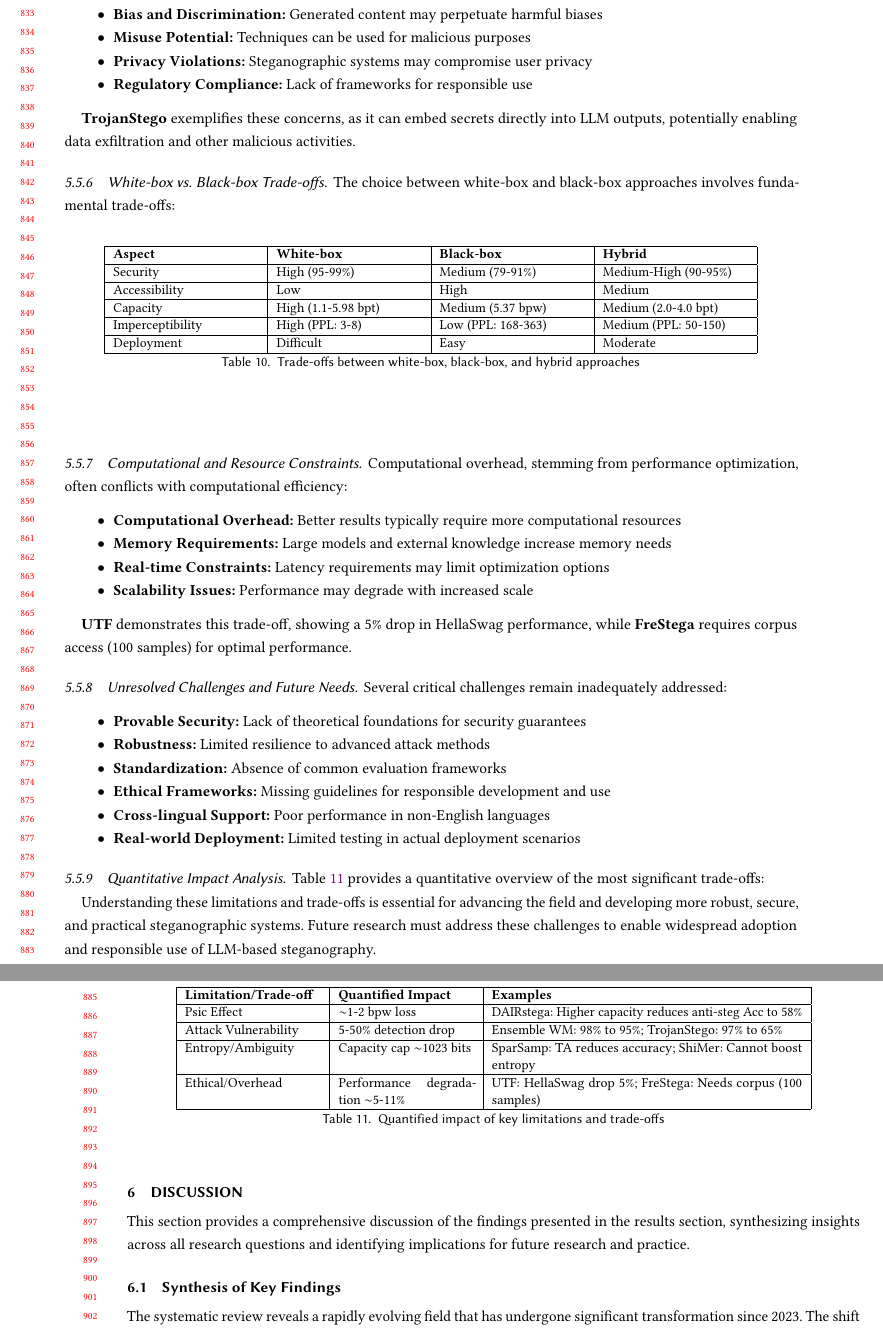
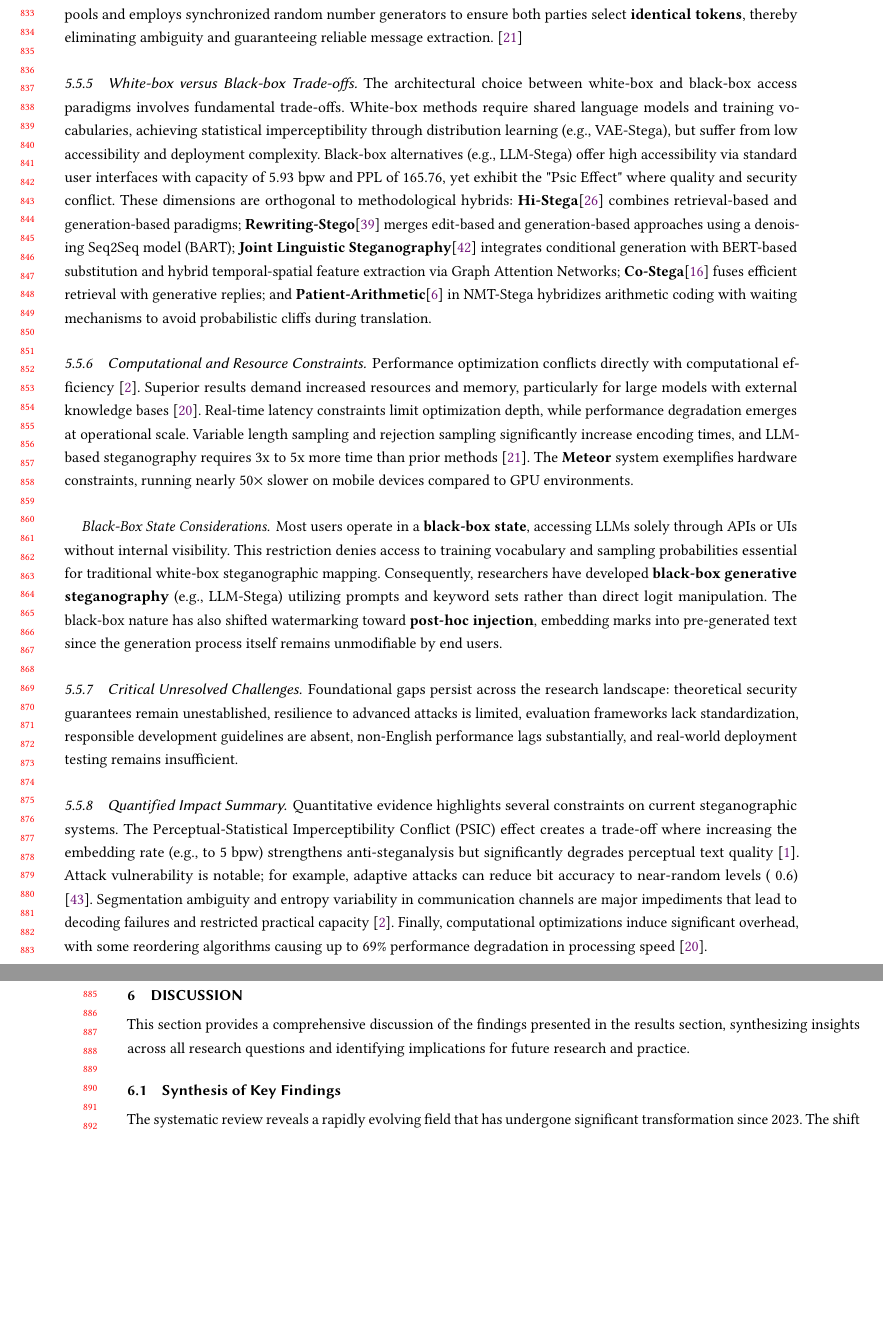
Before and after one commit to NasoohOlabi/SLR-draft, a LaTeX paper (draft.tex, which reads sections/rq5_limitations_tradeoffs.tex): two parts of pages 17 and 18 of 34, joined at a grey line, cut at the place of the change, the shorter picture padded with empty space. Compiled offline with pdfLaTeX.

Commit message:
feat: introduce RQ5 section detailing limitations and trade-offs of current steganography techniques.

```diff
--- a/sections/rq5_limitations_tradeoffs.tex
+++ b/sections/rq5_limitations_tradeoffs.tex
@@ -1,5 +1,5 @@
 \subsection{Limitations and Trade-offs in Current Techniques (RQ5)}
 \label{subsec:rq5}
 
-Current LLM-based steganographic techniques face several fundamental limitations and trade-offs that constrain their practical deployment and security guarantees. Understanding these limitations is crucial for advancing the field and developing more robust solutions.
+\subsubsection{The Perceptual-Statistical Imperceptibility Conflict (PSIC Effect)}
 
@@ -31 +19,2 @@ Hiding information in short, low-entropy texts presents significant challenges:
 
+The core issue lies in \textbf{segmentation and tokenization barriers}—also termed \textbf{segmentation ambiguity}—which persist \textbf{even when sender and receiver employ identical Large Language Models and tokenizers}. Because modern LLMs decompose words into subword units, and vocabularies frequently contain both complete words and their constituent components, any given text string admits multiple valid token representations. This multiplicity is compounded by the \textbf{detokenization-retokenization gap}: senders must convert tokens to plain text to conceal their transmission, while receivers must subsequently retokenize this text to recover hidden messages. Despite shared tokenization rules, receivers may select different token sequences than senders intended—senders might encode messages using separate tokens (" any" and "thing"), only for receivers to retokenize "anything" as a \textbf{single token} (" anything"). Because LLMs operate \textbf{autoregressively}, a single divergent token choice alters the probability distribution for all subsequent predictions, causing \textbf{total decoding failure} for the remainder of the message. To address this \textbf{white-box-specific challenge}, researchers propose \textbf{SyncPool}, a mechanism that aggregates ambiguous tokens into pools and employs synchronized random number generators to ensure both parties select \textbf{identical tokens}, thereby eliminating ambiguity and guaranteeing reliable message extraction. \cite{qi2024provably}
@@ -46 +28,2 @@ Segmentation ambiguities, primarily from subword tokenization, create ambiguity
 
+The architectural choice between white-box and black-box access paradigms involves fundamental trade-offs. White-box methods require shared language models and training vocabularies, achieving statistical imperceptibility through distribution learning (e.g., VAE-Stega), but suffer from low accessibility and deployment complexity. Black-box alternatives (e.g., LLM-Stega) offer high accessibility via standard user interfaces with capacity of 5.93 bpw and PPL of 165.76, yet exhibit the "Psic Effect" where quality and security conflict. These dimensions are orthogonal to methodological hybrids: \textbf{Hi-Stega}\cite{wang2023hi} combines retrieval-based and generation-based paradigms; \textbf{Rewriting-Stego}\cite{li2023rewriting} merges edit-based and generation-based approaches using a denoising Seq2Seq model (BART); \textbf{Joint Linguistic Steganography}\cite{ding2023joint} integrates conditional generation with BERT-based substitution and hybrid temporal-spatial feature extraction via Graph Attention Networks; \textbf{Co-Stega}\cite{liao2024co} fuses efficient retrieval with generative replies; and \textbf{Patient-Arithmetic}\cite{ding2023context} in NMT-Stega hybridizes arithmetic coding with waiting mechanisms to avoid probabilistic cliffs during translation.
@@ -48,87 +30,40 @@ The field faces significant ethical challenges that remain largely unaddressed:
 
-\begin{itemize}
-  \item \textbf{Bias and Discrimination:} Generated content may perpetuate harmful biases
-  \item \textbf{Misuse Potential:} Techniques can be used for malicious purposes
-  \item \textbf{Privacy Violations:} Steganographic systems may compromise user privacy
-  \item \textbf{Regulatory Compliance:} Lack of frameworks for responsible use
-\end{itemize}
-
-\textbf{TrojanStego} exemplifies these concerns, as it can embed secrets directly into LLM outputs, potentially enabling data exfiltration and other malicious activities.
-
-\subsubsection{White-box vs. Black-box Trade-offs}
-
-The choice between white-box and black-box approaches involves fundamental trade-offs:
-
-\begin{table}[ht]
-  \centering
-  \small
-  \begin{tabular}{|p{3cm}|p{3cm}|p{3cm}|p{3cm}|}
-    \hline
-    \textbf{Aspect}  & \textbf{White-box}  & \textbf{Black-box} & \textbf{Hybrid}       \\
-    \hline
-    Security         & High (95-99\%)      & Medium (79-91\%)   & Medium-High (90-95\%) \\
-    \hline
-    Accessibility    & Low                 & High               & Medium                \\
-    \hline
-    Capacity         & High (1.1-5.98 bpt) & Medium (5.37 bpw)  & Medium (2.0-4.0 bpt)  \\
-    \hline
-    Imperceptibility & High (PPL: 3-8)     & Low (PPL: 168-363) & Medium (PPL: 50-150)  \\
-    \hline
-    Deployment       & Difficult           & Easy               & Moderate              \\
-    \hline
-  \end{tabular}
-  \caption{Trade-offs between white-box, black-box, and hybrid approaches}
-  \label{tab:approach_tradeoffs}
-\end{table}
 
 \subsubsection{Computational and Resource Constraints}
 
-Computational overhead, stemming from performance optimization, often conflicts with computational efficiency:
+Performance optimization conflicts directly with computational efficiency \cite{kaptchuk2021meteor}. Superior results demand increased resources and memory, particularly for large models with external knowledge bases \cite{ding2023discop}. Real-time latency constraints limit optimization depth, while performance degradation emerges at operational scale. Variable length sampling and rejection sampling significantly increase encoding times, and LLM-based steganography requires 3x to 5x more time than prior methods \cite{qi2024provably}. The \textbf{Meteor} system exemplifies hardware constraints, running nearly 50$\times$ slower on mobile devices compared to GPU environments.
 
-\begin{itemize}
-  \item \textbf{Computational Overhead:} Better results typically require more computational resources
-  \item \textbf{Memory Requirements:} Large models and external knowledge increase memory needs
-  \item \textbf{Real-time Constraints:} Latency requirements may limit optimization options
-  \item \textbf{Scalability Issues:} Performance may degrade with increased scale
-\end{itemize}
+\paragraph{Black-Box State Considerations}
+Most users operate in a \textbf{black-box state}, accessing LLMs solely through APIs or UIs without internal visibility. This restriction denies access to training vocabulary and sampling probabilities essential for traditional white-box steganographic mapping. Consequently, researchers have developed \textbf{black-box generative steganography} (e.g., LLM-Stega) utilizing prompts and keyword sets rather than direct logit manipulation. The black-box nature has also shifted watermarking toward \textbf{post-hoc injection}, embedding marks into pre-generated text since the generation process itself remains unmodifiable by end users.
 
-\textbf{UTF} demonstrates this trade-off, showing a 5\% drop in HellaSwag performance, while \textbf{FreStega} requires corpus access (100 samples) for optimal performance.
 
-\subsubsection{Unresolved Challenges and Future Needs}
+\subsubsection{Critical Unresolved Challenges}
 
-Several critical challenges remain inadequately addressed:
+Foundational gaps persist across the research landscape: theoretical security guarantees remain unestablished, resilience to advanced attacks is limited, evaluation frameworks lack standardization, responsible development guidelines are absent, non-English performance lags substantially, and real-world deployment testing remains insufficient.
 
-\begin{itemize}
-  \item \textbf{Provable Security:} Lack of theoretical foundations for security guarantees
-  \item \textbf{Robustness:} Limited resilience to advanced attack methods
-  \item \textbf{Standardization:} Absence of common evaluation frameworks
-  \item \textbf{Ethical Frameworks:} Missing guidelines for responsible development and use
-  \item \textbf{Cross-lingual Support:} Poor performance in non-English languages
-  \item \textbf{Real-world Deployment:} Limited testing in actual deployment scenarios
-\end{itemize}
+\subsubsection{Quantified Impact Summary}
 
-\subsubsection{Quantitative Impact Analysis}
+Quantitative evidence highlights several constraints on current steganographic systems. The Perceptual-Statistical Imperceptibility Conflict (PSIC) effect creates a trade-off where increasing the embedding rate (e.g., to ~5 bpw) strengthens anti-steganalysis but significantly degrades perceptual text quality \cite{yang2020vae}. Attack vulnerability is notable; for example, adaptive attacks can reduce bit accuracy to near-random levels (~0.6) \cite{ji2024principled}. Segmentation ambiguity and entropy variability in communication channels are major impediments that lead to decoding failures and restricted practical capacity \cite{kaptchuk2021meteor}. Finally, computational optimizations induce significant overhead, with some reordering algorithms causing up to 69\% performance degradation in processing speed \cite{ding2023discop}.
 
-Table \ref{tab:quantified_limitations} provides a quantitative overview of the most significant trade-offs:
 
-\begin{table}[ht]
-  \centering
-  \small
-  \begin{tabular}{|p{2.8cm}|p{2.8cm}|p{6.4cm}|}
-    \hline
-    \textbf{Limitation/Trade-off} & \textbf{Quantified Impact}           & \textbf{Examples}                                             \\
-    \hline
-    Psic Effect                   & $\sim$1-2 bpw loss                   & DAIRstega: Higher capacity reduces anti-steg Acc to 58\%      \\
-    \hline
-    Attack Vulnerability          & 5-50\% detection drop                & Ensemble WM: 98\% to 95\%; TrojanStego: 97\% to 65\%          \\
-    \hline
-    Entropy/Ambiguity             & Capacity cap $\sim$1023 bits         & SparSamp: TA reduces accuracy; ShiMer: Cannot boost entropy   \\
-    \hline
-    Ethical/Overhead              & Performance degradation $\sim$5-11\% & UTF: HellaSwag drop 5\%; FreStega: Needs corpus (100 samples) \\
-    \hline
-  \end{tabular}
-  \caption{Quantified impact of key limitations and trade-offs}
-  \label{tab:quantified_limitations}
-\end{table}
+% \begin{table}[ht]
+%   \centering
+%   \small
+%   \begin{tabular}{|p{2.8cm}|p{2.8cm}|p{6.4cm}|}
+%     \hline
+%     \textbf{Limitation}  & \textbf{Quantified Impact}   & \textbf{Examples}                                             \\
+%     \hline
+%     PSIC Effect          & $\sim$1--2 bpw loss          & DAIRstega: Higher capacity reduces anti-steg Acc to 58\%      \\
+%     \hline
+%     Attack Vulnerability & 5--50\% detection drop       & Ensemble WM: 98\% to 95\%; TrojanStego: 97\% to 65\%          \\
+%     \hline
+%     Entropy/Ambiguity    & Capacity cap $\sim$1023 bits & SparSamp: TA reduces accuracy; ShiMer: Cannot boost entropy   \\
+%     \hline
+%     Ethical/Overhead     & $\sim$5--11\% degradation    & UTF: HellaSwag drop 5\%; FreStega: Needs corpus (100 samples) \\
+%     \hline
+%   \end{tabular}
+%   \caption{Quantified impact of key limitations and trade-offs}
+%   \label{tab:quantified_limitations}
+% \end{table}
 
-Understanding these limitations and trade-offs is essential for advancing the field and developing more robust, secure, and practical steganographic systems. Future research must address these challenges to enable widespread adoption and responsible use of LLM-based steganography.
+% Resolving these constraints is essential for developing robust, secure, and practical steganographic systems capable of responsible real-world adoption.
```
Also changed, not shown: sections/rq5_limitations_tradeoffs.tex (38 more changed lines).
